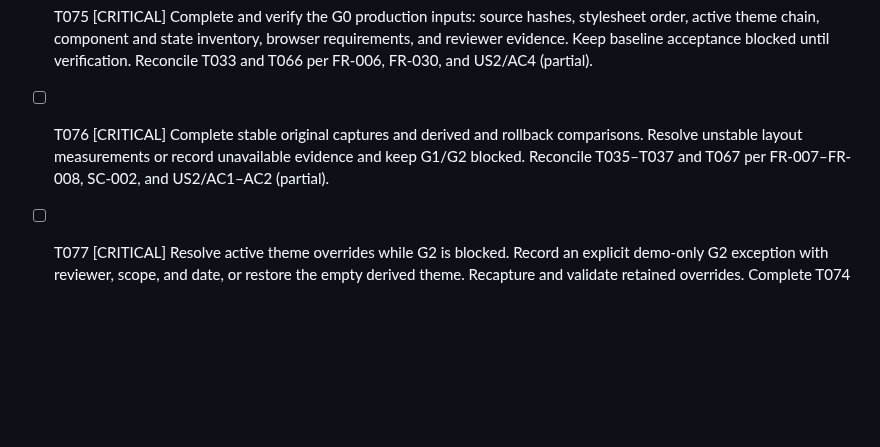
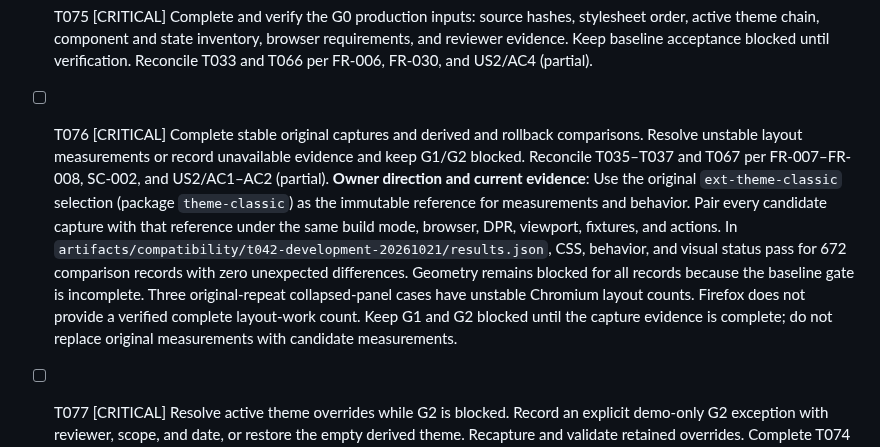
Before and after one commit to ViachaslauStrelnikau/extjs7-classic-theme-upgrade, a Markdown page: specs/001-modernize-classic-theme/tasks.md, the part around the change. Rendered like a GitHub page; blank space fills up the shorter version.

Commit message:
T076: Record classic baseline direction

```diff
--- a/specs/001-modernize-classic-theme/tasks.md
+++ b/specs/001-modernize-classic-theme/tasks.md
@@ -298,6 +298,7 @@ Do not mark a task complete until its stated evidence exists.
 
 - [ ] T075 [CRITICAL] Complete and verify the G0 production inputs: source hashes, stylesheet order, active theme chain, component and state inventory, browser requirements, and reviewer evidence. Keep baseline acceptance blocked until verification. Reconcile T033 and T066 per FR-006, FR-030, and US2/AC4 (partial).
 - [ ] T076 [CRITICAL] Complete stable original captures and derived and rollback comparisons. Resolve unstable layout measurements or record unavailable evidence and keep G1/G2 blocked. Reconcile T035–T037 and T067 per FR-007–FR-008, SC-002, and US2/AC1–AC2 (partial).
+  **Owner direction and current evidence**: Use the original `ext-theme-classic` selection (package `theme-classic`) as the immutable reference for measurements and behavior. Pair every candidate capture with that reference under the same build mode, browser, DPR, viewport, fixtures, and actions. In `artifacts/compatibility/t042-development-20261021/results.json`, CSS, behavior, and visual status pass for 672 comparison records with zero unexpected differences. Geometry remains blocked for all records because the baseline gate is incomplete. Three original-repeat collapsed-panel cases have unstable Chromium layout counts. Firefox does not provide a verified complete layout-work count. Keep G1 and G2 blocked until the capture evidence is complete; do not replace original measurements with candidate measurements.
 - [ ] T077 [CRITICAL] Resolve active theme overrides while G2 is blocked. Record an explicit demo-only G2 exception with reviewer, scope, and date, or restore the empty derived theme. Recapture and validate retained overrides. Complete T074 per Constitution III, plan G2, FR-008, and T046–T047 (contradicts).
 - [ ] T078 [HIGH] Complete production-specific component and selector mapping and the full comparison matrix. Keep unsupported production coverage blocked. Reconcile T040 and T042 per FR-013, FR-020–FR-025, and SC-003, SC-005–SC-006 (partial).
 - [ ] T079 [HIGH] Complete the remaining visual groups in order. Approve each goal and validate geometry, styles, behavior, and rollback before starting the next group. Reconcile T046–T057, T070, and T073 per FR-014–FR-026 and SC-004 (partial).
```
